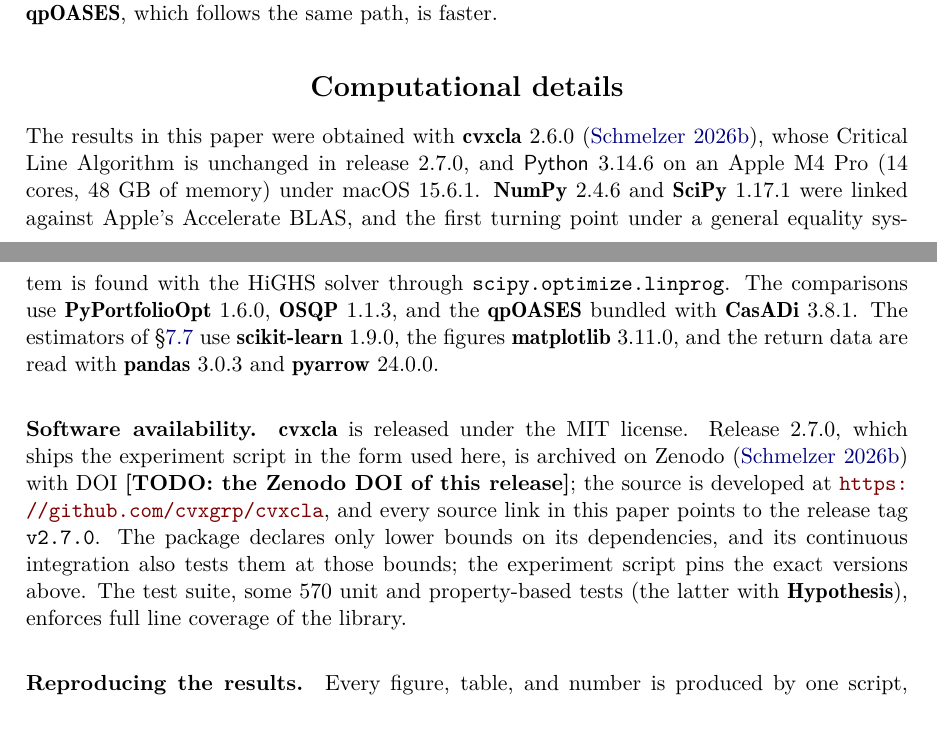
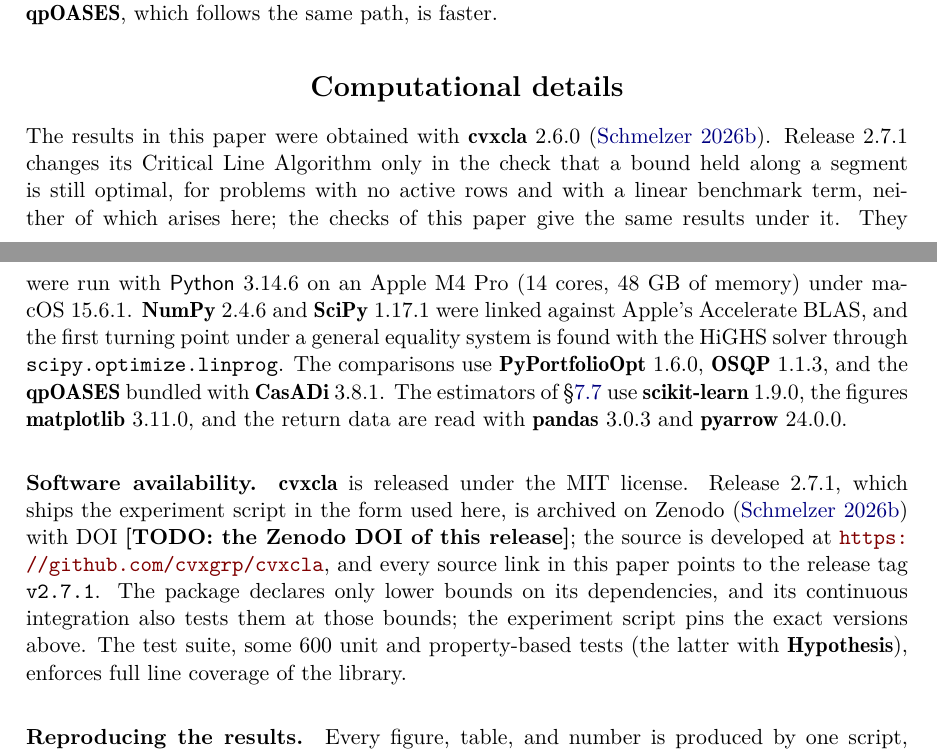
Before and after one commit to Jebel-Quant/lasso, a LaTeX document (preprints/cla/cla.tex, which reads preprints/cla/sections/computational-details.tex): two parts of pages 18 and 19 of 28, joined at a grey line, cut so that both start at the same text. Compiled offline with pdfLaTeX.

Commit message:
cla: cvxcla 2.7.1
Pin cvxcla 2.7.1 in make_figures.py and check_listing.py (only cvxcla moves in
the locks), cite release 2.7.1, and point the source links at v2.7.1. Every
linked file exists there, and none is linked by line.

2.7.1 changes the CLA only in the held-bound check, for problems with no active
rows and for a linear benchmark term; neither arises in this paper, and
Computational details says so. The test suite is now some 600 tests.

Co-Authored-By: Claude Opus 5.5 <noreply@anthropic.com>

```diff
--- a/preprints/cla/cla.tex
+++ b/preprints/cla/cla.tex
@@ -104,7 +104,7 @@
 % Pin source links to an immutable commit, not the moving \texttt{main} branch,
 % so they do not rot as the code is refactored. Bump \srcref to the
 % tagged/archived release (the Zenodo-archived commit) at submission time.
-\newcommand{\srcref}{v2.7.0}
+\newcommand{\srcref}{v2.7.1}
 \newcommand{\srcfile}[2]{\href{\repourl/blob/\srcref/#1}{\texttt{#2}}}
 % \target{name}: one step of the reproduction script, run as
 % `uv run experiments/make_figures.py name`.
--- a/preprints/cla/sections/computational-details.tex
+++ b/preprints/cla/sections/computational-details.tex
@@ -1,7 +1,10 @@
 \section*{Computational details}
 \addcontentsline{toc}{section}{Computational details}
 
-The results in this paper were obtained with \pkg{cvxcla}~2.6.0 \citep{cvxcla}, whose Critical Line Algorithm is unchanged in release~2.7.0, and
+The results in this paper were obtained with \pkg{cvxcla}~2.6.0 \citep{cvxcla}. Release~2.7.1 changes its Critical Line Algorithm only
+in the check that a bound held along a segment is still optimal, for problems with no
+active rows and with a linear benchmark term, neither of which arises here; the checks
+of this paper give the same results under it. They were run with
 \proglang{Python}~3.14.6 on an Apple M4 Pro (14 cores, 48~GB of memory) under
 macOS~15.6.1. \pkg{NumPy}~2.4.6 and \pkg{SciPy}~1.17.1 were linked against Apple's
 Accelerate BLAS, and the first turning point under a general equality system is found
@@ -12,12 +15,12 @@
 read with \pkg{pandas}~3.0.3 and \pkg{pyarrow}~24.0.0.
 
 \paragraph{Software availability.}
-\pkg{cvxcla} is released under the MIT license. Release~2.7.0, which ships the experiment script in the form used here, is
+\pkg{cvxcla} is released under the MIT license. Release~2.7.1, which ships the experiment script in the form used here, is
 archived on Zenodo \citep{cvxcla} with DOI \textbf{[TODO: the Zenodo DOI of this release]}; the source is
 developed at \url{https://github.com/cvxgrp/cvxcla}, and every source link in this paper
-points to the release tag \code{v2.7.0}. The package declares only lower bounds on its
+points to the release tag \code{v2.7.1}. The package declares only lower bounds on its
 dependencies, and its continuous integration also tests them at those bounds; the
-experiment script pins the exact versions above. The test suite, some $570$ unit and
+experiment script pins the exact versions above. The test suite, some $600$ unit and
 property-based tests (the latter with \pkg{Hypothesis}), enforces full line coverage of
 the library.
 
```
Also changed, not shown: preprints/cla/refs/references.bib (+1 -1 lines), 4 other files.
